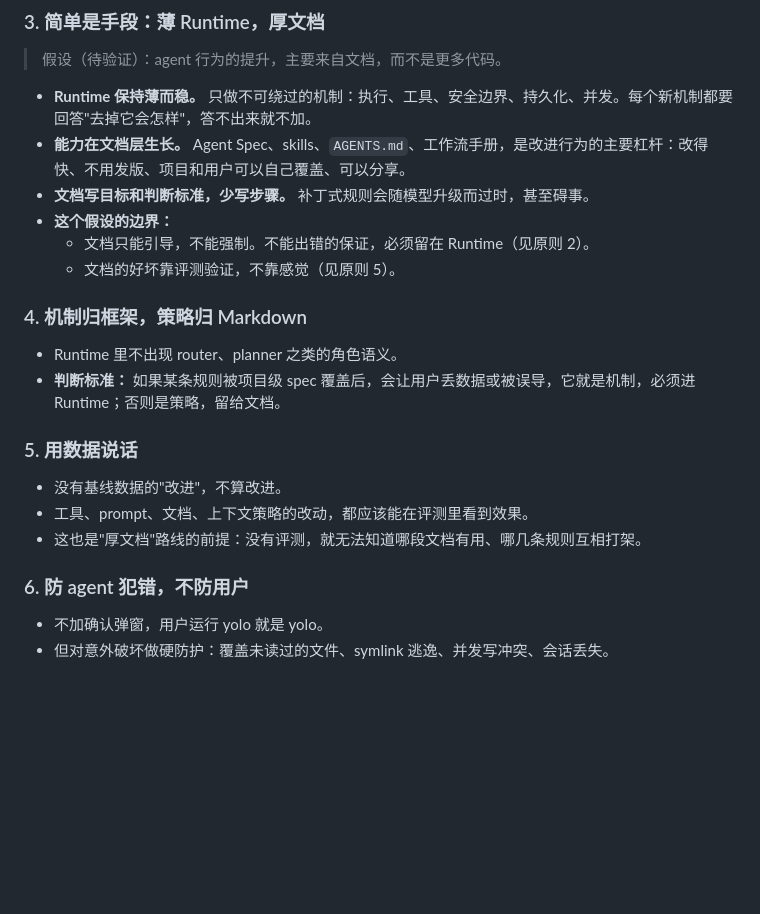
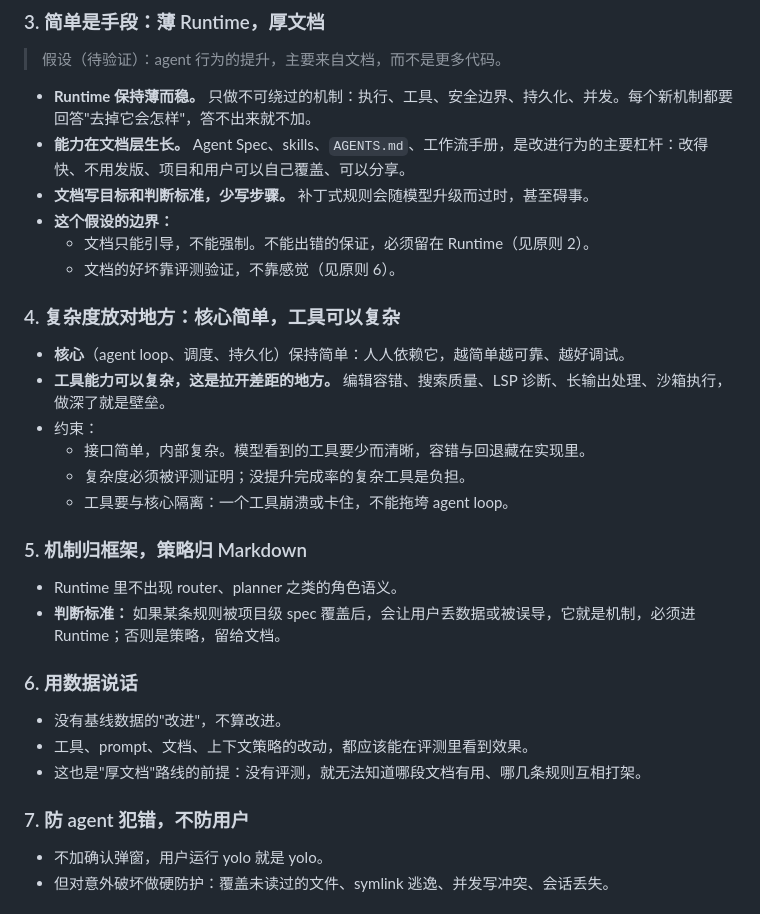
Before and after one commit to elyar-adil/coder, a Markdown page: docs/philosophy.md, the part around the change. Rendered like a GitHub page; blank space fills up the shorter version.

Commit message:
docs(philosophy): layer complexity — simple core, capable tools
Co-Authored-By: Claude Sonnet 5.5 <noreply@anthropic.com>
Claude-Session: https://claude.ai/code/session_019VnAC1hR7Lr5a2mDF95YFR

```diff
--- a/docs/philosophy.md
+++ b/docs/philosophy.md
@@ -31,20 +31,29 @@
 - **文档写目标和判断标准，少写步骤。** 补丁式规则会随模型升级而过时，甚至碍事。
 - **这个假设的边界：**
   - 文档只能引导，不能强制。不能出错的保证，必须留在 Runtime（见原则 2）。
-  - 文档的好坏靠评测验证，不靠感觉（见原则 5）。
+  - 文档的好坏靠评测验证，不靠感觉（见原则 6）。
 
-### 4. 机制归框架，策略归 Markdown
+### 4. 复杂度放对地方：核心简单，工具可以复杂
+
+- **核心**（agent loop、调度、持久化）保持简单：人人依赖它，越简单越可靠、越好调试。
+- **工具能力可以复杂，这是拉开差距的地方。** 编辑容错、搜索质量、LSP 诊断、长输出处理、沙箱执行，做深了就是壁垒。
+- 约束：
+  - 接口简单，内部复杂。模型看到的工具要少而清晰，容错与回退藏在实现里。
+  - 复杂度必须被评测证明；没提升完成率的复杂工具是负担。
+  - 工具要与核心隔离：一个工具崩溃或卡住，不能拖垮 agent loop。
+
+### 5. 机制归框架，策略归 Markdown
 
 - Runtime 里不出现 router、planner 之类的角色语义。
 - **判断标准：** 如果某条规则被项目级 spec 覆盖后，会让用户丢数据或被误导，它就是机制，必须进 Runtime；否则是策略，留给文档。
 
-### 5. 用数据说话
+### 6. 用数据说话
 
 - 没有基线数据的"改进"，不算改进。
 - 工具、prompt、文档、上下文策略的改动，都应该能在评测里看到效果。
 - 这也是"厚文档"路线的前提：没有评测，就无法知道哪段文档有用、哪几条规则互相打架。
 
-### 6. 防 agent 犯错，不防用户
+### 7. 防 agent 犯错，不防用户
 
 - 不加确认弹窗，用户运行 yolo 就是 yolo。
 - 但对意外破坏做硬防护：覆盖未读过的文件、symlink 逃逸、并发写冲突、会话丢失。
```
